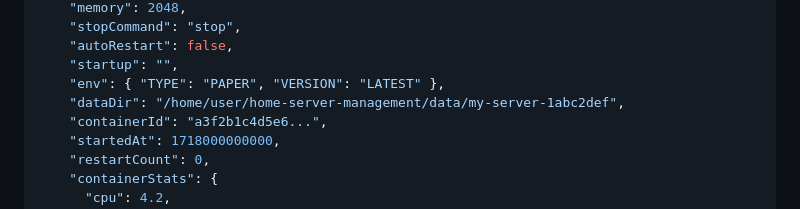
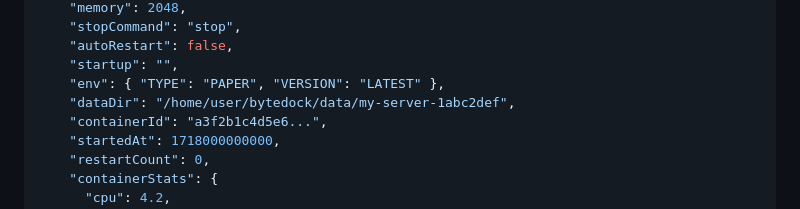
Before and after one commit to Netplayz/bytedock, a Markdown page: docs/api.md, the part around the change. Rendered like a GitHub page.

Commit message:
Replace home-server-management with bytedock

```diff
--- a/docs/api.md
+++ b/docs/api.md
@@ -44,7 +44,7 @@ GET /api/servers
     "autoRestart": false,
     "startup": "",
     "env": { "TYPE": "PAPER", "VERSION": "LATEST" },
-    "dataDir": "/home/user/home-server-management/data/my-server-1abc2def",
+    "dataDir": "/home/user/bytedock/data/my-server-1abc2def",
     "containerId": "a3f2b1c4d5e6...",
     "startedAt": 1718000000000,
     "restartCount": 0,
```
